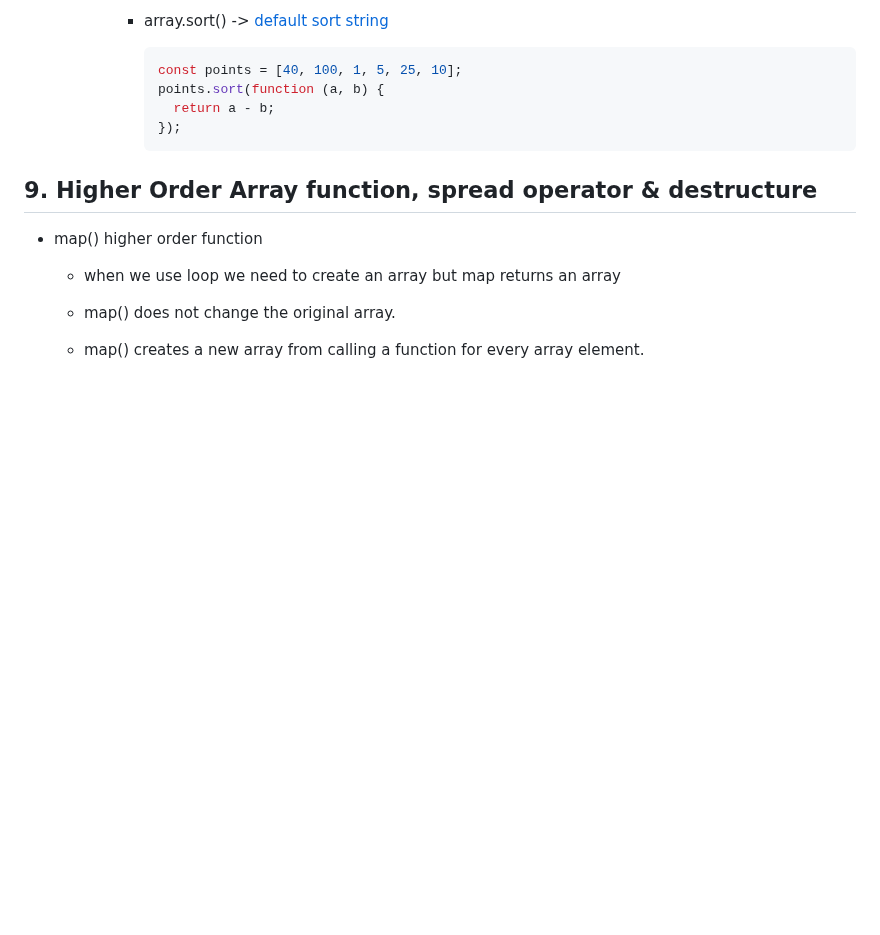
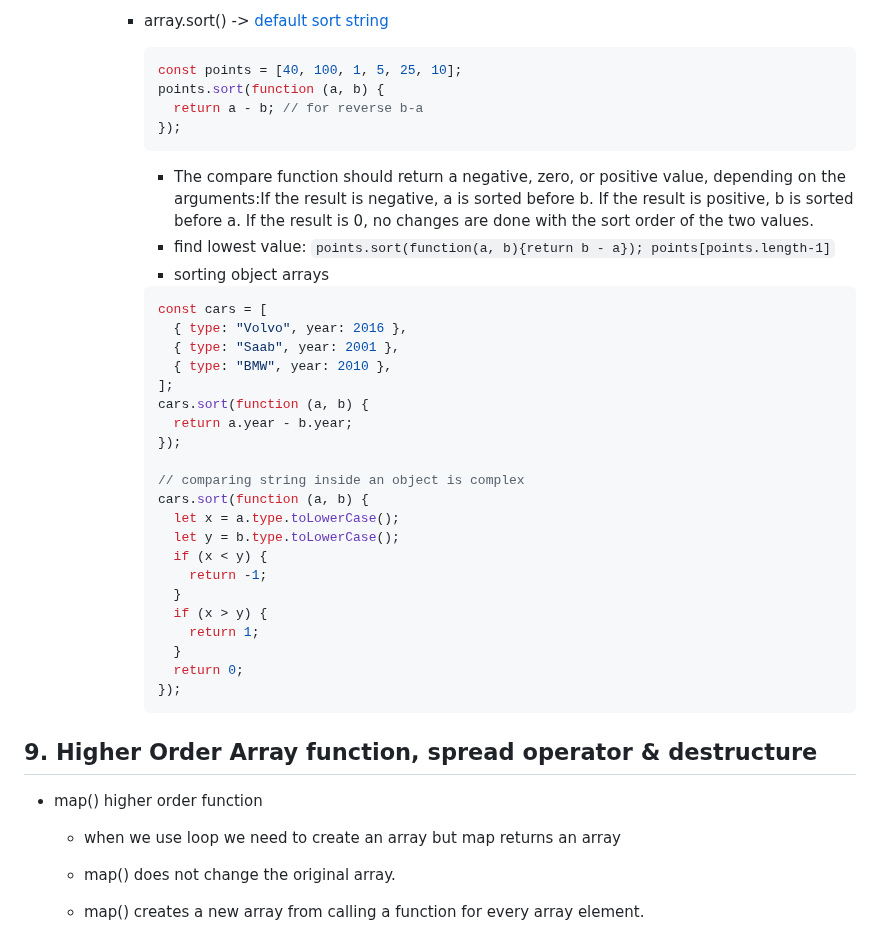
Before and after one commit to anisul-Islam/javascript-documentation, a Markdown page: README.md, the part around the change. GitHub-like rendering; blank space fills up the shorter version.

Commit message:
object sorting

````diff
--- a/README.md
+++ b/README.md
@@ -1763,7 +1763,35 @@
         ```js
         const points = [40, 100, 1, 5, 25, 10];
         points.sort(function (a, b) {
-          return a - b;
+          return a - b; // for reverse b-a
+        });
+        ```
+
+        - The compare function should return a negative, zero, or positive value, depending on the arguments:If the result is negative, a is sorted before b. If the result is positive, b is sorted before a. If the result is 0, no changes are done with the sort order of the two values.
+        - find lowest value: `points.sort(function(a, b){return b - a}); points[points.length-1]`
+        - sorting object arrays
+
+        ```js
+        const cars = [
+          { type: "Volvo", year: 2016 },
+          { type: "Saab", year: 2001 },
+          { type: "BMW", year: 2010 },
+        ];
+        cars.sort(function (a, b) {
+          return a.year - b.year;
+        });
+
+        // comparing string inside an object is complex
+        cars.sort(function (a, b) {
+          let x = a.type.toLowerCase();
+          let y = b.type.toLowerCase();
+          if (x < y) {
+            return -1;
+          }
+          if (x > y) {
+            return 1;
+          }
+          return 0;
         });
         ```
 
````
